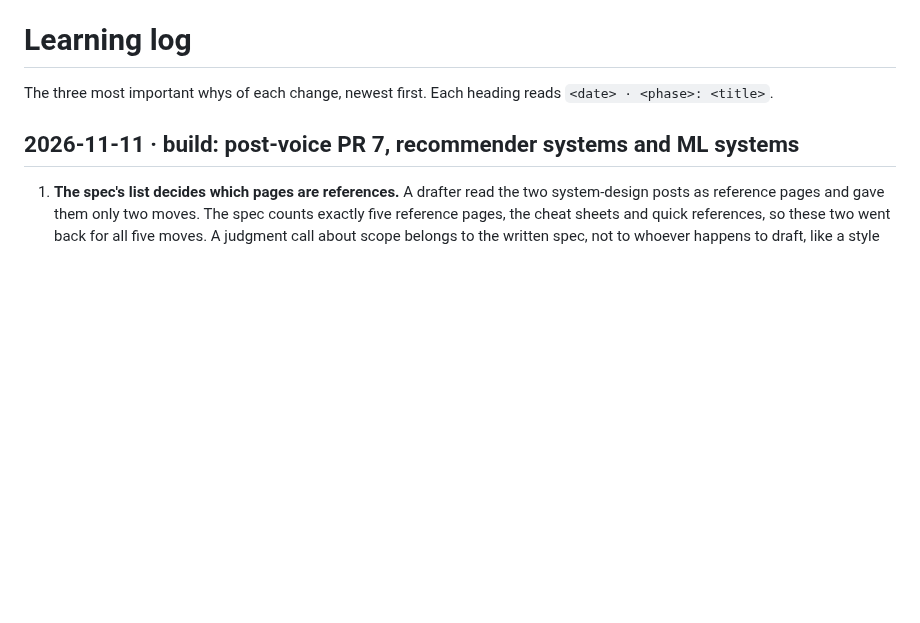
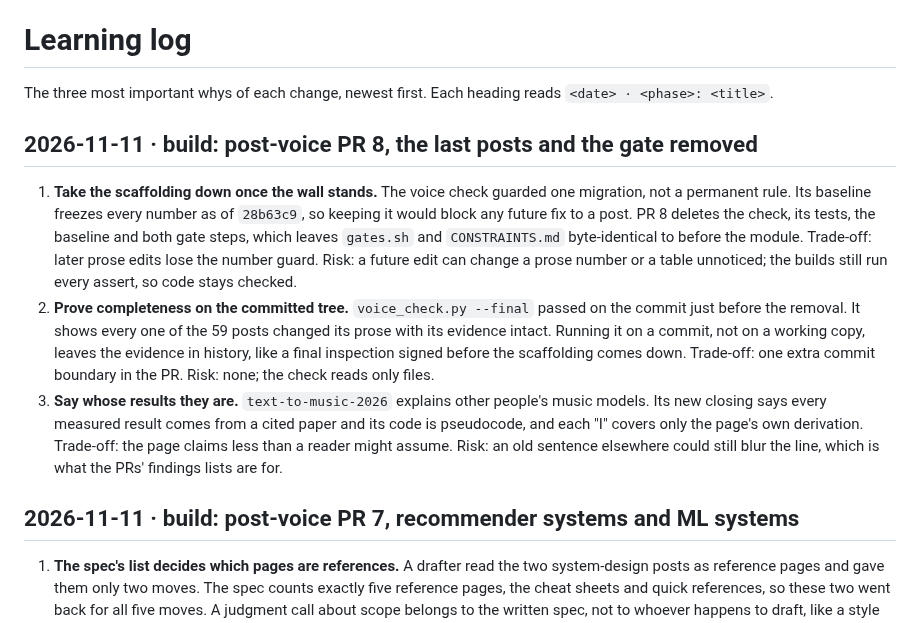
Before and after one commit to r03922123/r03922123.github.io, a Markdown page: docs/learning-log.md, the part around the change. Rendered like a GitHub page; blank space fills up the shorter version.

Commit message:
docs: three whys of post-voice PR 8
Co-Authored-By: Claude Opus 5.5 <noreply@anthropic.com>

```diff
--- a/docs/learning-log.md
+++ b/docs/learning-log.md
@@ -1,6 +1,22 @@
 # Learning log
 
 The three most important whys of each change, newest first. Each heading reads `<date> · <phase>: <title>`.
+
+## 2026-11-11 · build: post-voice PR 8, the last posts and the gate removed
+
+1. **Take the scaffolding down once the wall stands.** The voice check guarded one migration, not a permanent rule.
+   Its baseline freezes every number as of `28b63c9`, so keeping it would block any future fix to a post. PR 8
+   deletes the check, its tests, the baseline and both gate steps, which leaves `gates.sh` and `CONSTRAINTS.md`
+   byte-identical to before the module. Trade-off: later prose edits lose the number guard. Risk: a future edit can
+   change a prose number or a table unnoticed; the builds still run every assert, so code stays checked.
+2. **Prove completeness on the committed tree.** `voice_check.py --final` passed on the commit just before the
+   removal. It shows every one of the 59 posts changed its prose with its evidence intact. Running it on a
+   commit, not on a working copy, leaves the evidence in history, like a final inspection signed before the
+   scaffolding comes down. Trade-off: one extra commit boundary in the PR. Risk: none; the check reads only files.
+3. **Say whose results they are.** `text-to-music-2026` explains other people's music models. Its new closing says
+   every measured result comes from a cited paper and its code is pseudocode, and each "I" covers only the page's
+   own derivation. Trade-off: the page claims less than a reader might assume. Risk: an old sentence elsewhere could
+   still blur the line, which is what the PRs' findings lists are for.
 
 ## 2026-11-11 · build: post-voice PR 7, recommender systems and ML systems
 
```
